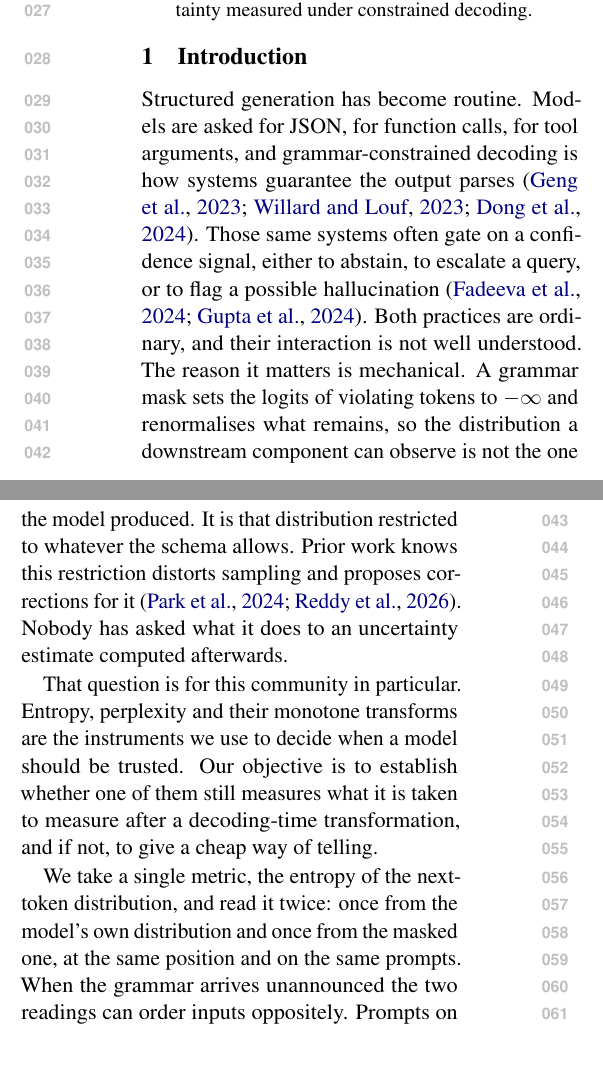
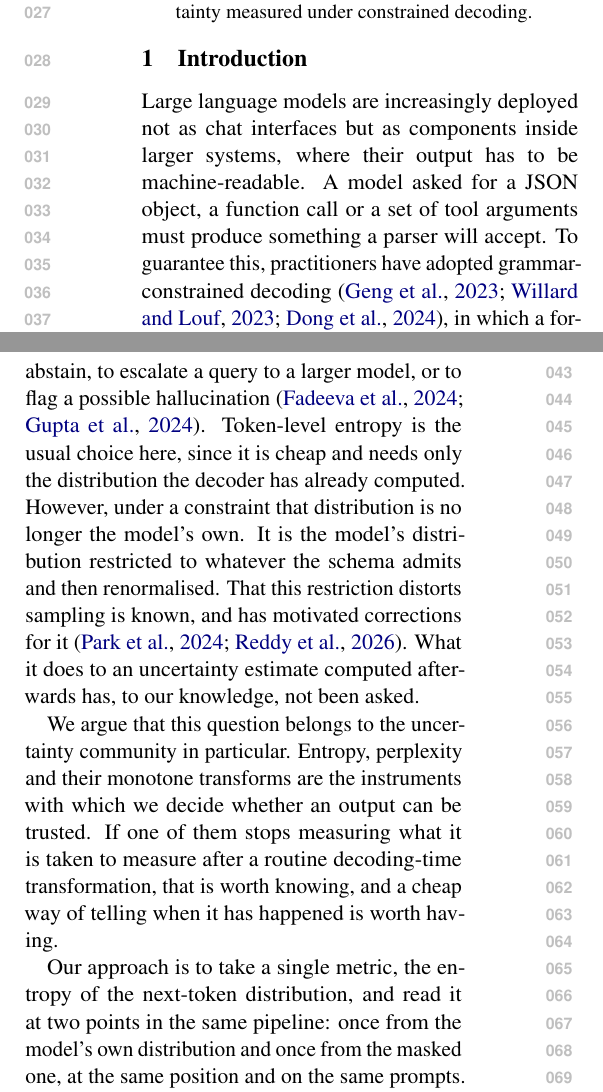
Before and after one commit to MayurGP25/CDA-Abstention-Project, a LaTeX paper (UncertainNLP-paper/acl_latex.tex): two parts of the columns of page 1 of 6, joined at a grey line, cut so that both start at the same text, the shorter picture padded with empty space. Compiled offline with pdfLaTeX.

Commit message:
Rewrite the Introduction so the argument carries, and drop a wrong claim
The Introduction stated things in sequence without connecting them, which is what
made it read as assembled rather than written. It now follows the structure
Steindl et al. use at this venue: set up what constrained decoding is and why it
is used, turn on a "However" to the fact that the distribution a downstream
component sees is no longer the model's, take a position with "we argue that",
then say what we did and what we found. The connectives carry the argument
instead of merely separating claims, and the mechanical detail that was
duplicated from Section 3 is gone.

Related Work claimed a recurring theme "at this workshop" over a list that
includes Lovering et al., which is an ACL main-conference paper. It now describes
a line of work rather than a venue, which is accurate and does not presume where
this paper appears. The Introduction likewise says "the uncertainty community"
rather than "this community".

Co-Authored-By: Claude Opus 5 <noreply@anthropic.com>

```diff
--- a/UncertainNLP-paper/acl_latex.tex
+++ b/UncertainNLP-paper/acl_latex.tex
@@ -52,29 +52,34 @@ under constrained decoding.
 \section{Introduction}
 \label{sec:intro}
 
-Structured generation has become routine. Models are asked for JSON, for function
-calls, for tool arguments, and grammar-constrained decoding is how systems
-guarantee the output parses
-\citep{geng-etal-2023-grammar,willard-louf-2023-efficient,dong-etal-2024-xgrammar}.
-Those same systems often gate on a confidence signal, either to abstain, to
-escalate a query, or to flag a possible hallucination
-\citep{fadeeva-etal-2024-fact,gupta-etal-2024-cascades}. Both practices are
-ordinary, and their interaction is not well understood. The reason it matters is
-mechanical. A grammar mask sets the logits of violating tokens to $-\infty$ and
-renormalises what remains, so the distribution a downstream component can observe
-is not the one the model produced. It is that distribution restricted to whatever
-the schema allows. Prior work knows this restriction distorts sampling and
-proposes corrections for it
-\citep{park-etal-2024-grammar,reddy-etal-2026-dccd}. Nobody has asked what it does
-to an uncertainty estimate computed afterwards.
+Large language models are increasingly deployed not as chat interfaces but as
+components inside larger systems, where their output has to be machine-readable.
+A model asked for a JSON object, a function call or a set of tool arguments must
+produce something a parser will accept. To guarantee this, practitioners have
+adopted grammar-constrained decoding
+\citep{geng-etal-2023-grammar,willard-louf-2023-efficient,dong-etal-2024-xgrammar},
+in which a formal grammar is compiled into a per-token mask, applied at every
+step, so that the output is valid by construction.
 
-That question is for this community in particular. Entropy, perplexity and their
-monotone transforms are the instruments we use to decide when a model should be
-trusted. Our objective is to establish whether one of them still measures what it
-is taken to measure after a decoding-time transformation, and if not, to give a
-cheap way of telling.
+The same systems commonly attach a confidence estimate to what the model
+produces, in order to abstain, to escalate a query to a larger model, or to flag
+a possible hallucination
+\citep{fadeeva-etal-2024-fact,gupta-etal-2024-cascades}. Token-level entropy is
+the usual choice here, since it is cheap and needs only the distribution the
+decoder has already computed. However, under a constraint that distribution is no
+longer the model's own. It is the model's distribution restricted to whatever the
+schema admits and then renormalised. That this restriction distorts sampling is
+known, and has motivated corrections for it
+\citep{park-etal-2024-grammar,reddy-etal-2026-dccd}. What it does to an
+uncertainty estimate computed afterwards has, to our knowledge, not been asked.
 
-We take a single metric, the entropy of the next-token distribution, and read it
-twice: once from the model's own distribution and once from the masked one, at
-the same position and on the same prompts. When the grammar arrives unannounced
-the two readings can order inputs oppositely. Prompts on which the model has all
+We argue that this question belongs to the uncertainty community in particular.
+Entropy, perplexity and their monotone transforms are the instruments with which
+we decide whether an output can be trusted. If one of them stops measuring what
+it is taken to measure after a routine decoding-time transformation, that is
+worth knowing, and a cheap way of telling when it has happened is worth having.
+
+Our approach is to take a single metric, the entropy of the next-token
+distribution, and read it at two points in the same pipeline: once from the
+model's own distribution and once from the masked one, at the same position and
+on the same prompts. The two readings therefore differ only in whether the mask
```
Also changed, not shown: UncertainNLP-paper/acl_latex.tex (39 more changed lines).
